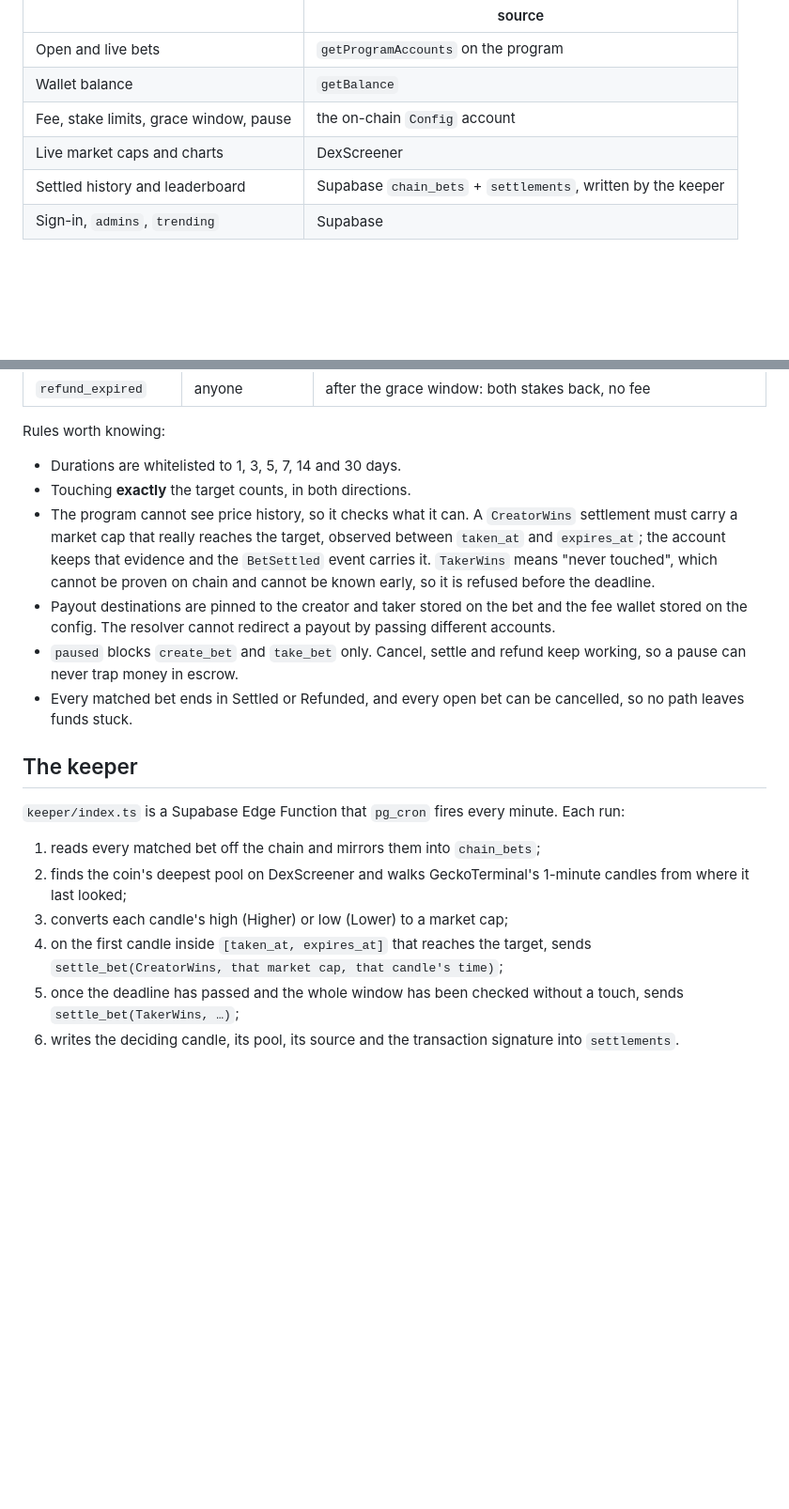
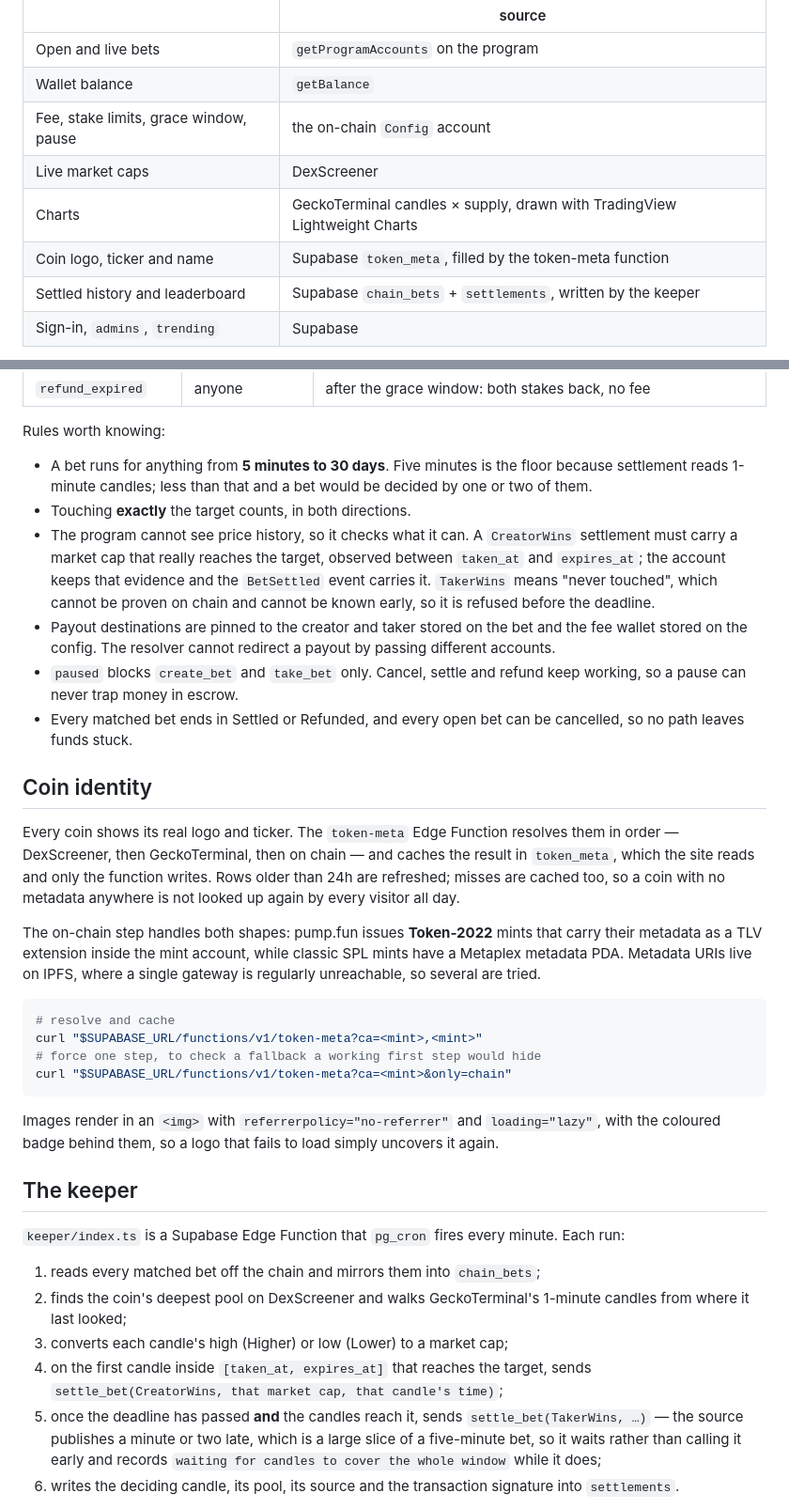
Before and after one commit to derpiwessel/ibet, a Markdown page: README.md, 2 parts joined by grey strips. Shown at 94% size. Rendered like a GitHub page; blank space fills up the shorter version.

Commit message:
Document the 5-minute range and coin identity, and verify both on devnet
The program was upgraded in place at the same address; the account
layout did not change, so the buffer rent came straight back and
existing bets kept working.

Verified live on devnet rather than only in the test suite:

- four minutes is refused on chain (error 6005), five is accepted
- a 5-minute bet with a target just under the market settled
  creator_wins 2.5 minutes in, on the 12:46 candle at $3,143,456
  against a $3,054,550 target - two and a half minutes before its own
  deadline
- a 5-minute bet with an unreachable target settled taker_wins at
  12:53:02, two minutes and twenty-four seconds after its 12:50:38
  deadline, because the keeper held off until the candles reached it.
  Three runs in a row reported it as watching with checked_through
  still short of the deadline, which is the behaviour this was for.

Also brings the deployed keeper back in line with the committed one.

Co-Authored-By: Claude Opus 5 <noreply@anthropic.com>

````diff
--- a/README.md
+++ b/README.md
@@ -62,7 +62,9 @@ program, and the site reads them straight off the chain.
 | Open and live bets | `getProgramAccounts` on the program |
 | Wallet balance | `getBalance` |
 | Fee, stake limits, grace window, pause | the on-chain `Config` account |
-| Live market caps and charts | DexScreener |
+| Live market caps | DexScreener |
+| Charts | GeckoTerminal candles × supply, drawn with TradingView Lightweight Charts |
+| Coin logo, ticker and name | Supabase `token_meta`, filled by the token-meta function |
 | Settled history and leaderboard | Supabase `chain_bets` + `settlements`, written by the keeper |
 | Sign-in, `admins`, `trending` | Supabase |
 
@@ -113,7 +115,9 @@ market caps, the stake, the timeline and the outcome.
 
 Rules worth knowing:
 
-- Durations are whitelisted to 1, 3, 5, 7, 14 and 30 days.
+- A bet runs for anything from **5 minutes to 30 days**. Five minutes is the
+  floor because settlement reads 1-minute candles; less than that and a bet
+  would be decided by one or two of them.
 - Touching **exactly** the target counts, in both directions.
 - The program cannot see price history, so it checks what it can. A
   `CreatorWins` settlement must carry a market cap that really reaches the
@@ -129,6 +133,30 @@ Rules worth knowing:
 - Every matched bet ends in Settled or Refunded, and every open bet can be
   cancelled, so no path leaves funds stuck.
 
+## Coin identity
+
+Every coin shows its real logo and ticker. The `token-meta` Edge Function
+resolves them in order — DexScreener, then GeckoTerminal, then on chain — and
+caches the result in `token_meta`, which the site reads and only the function
+writes. Rows older than 24h are refreshed; misses are cached too, so a coin with
+no metadata anywhere is not looked up again by every visitor all day.
+
+The on-chain step handles both shapes: pump.fun issues **Token-2022** mints that
+carry their metadata as a TLV extension inside the mint account, while classic
+SPL mints have a Metaplex metadata PDA. Metadata URIs live on IPFS, where a
+single gateway is regularly unreachable, so several are tried.
+
+```bash
+# resolve and cache
+curl "$SUPABASE_URL/functions/v1/token-meta?ca=<mint>,<mint>"
+# force one step, to check a fallback a working first step would hide
+curl "$SUPABASE_URL/functions/v1/token-meta?ca=<mint>&only=chain"
+```
+
+Images render in an `<img>` with `referrerpolicy="no-referrer"` and
+`loading="lazy"`, with the coloured badge behind them, so a logo that fails to
+load simply uncovers it again.
+
 ## The keeper
 
 `keeper/index.ts` is a Supabase Edge Function that `pg_cron` fires every minute.
@@ -140,8 +168,11 @@ Each run:
 3. converts each candle's high (Higher) or low (Lower) to a market cap;
 4. on the first candle inside `[taken_at, expires_at]` that reaches the target,
    sends `settle_bet(CreatorWins, that market cap, that candle's time)`;
-5. once the deadline has passed and the whole window has been checked without a
-   touch, sends `settle_bet(TakerWins, …)`;
+5. once the deadline has passed **and** the candles reach it, sends
+   `settle_bet(TakerWins, …)` — the source publishes a minute or two late,
+   which is a large slice of a five-minute bet, so it waits rather than calling
+   it early and records `waiting for candles to cover the whole window` while
+   it does;
 6. writes the deciding candle, its pool, its source and the transaction
    signature into `settlements`.
 
````
Also changed, not shown: other parts of README.md (+1 -1 lines).
